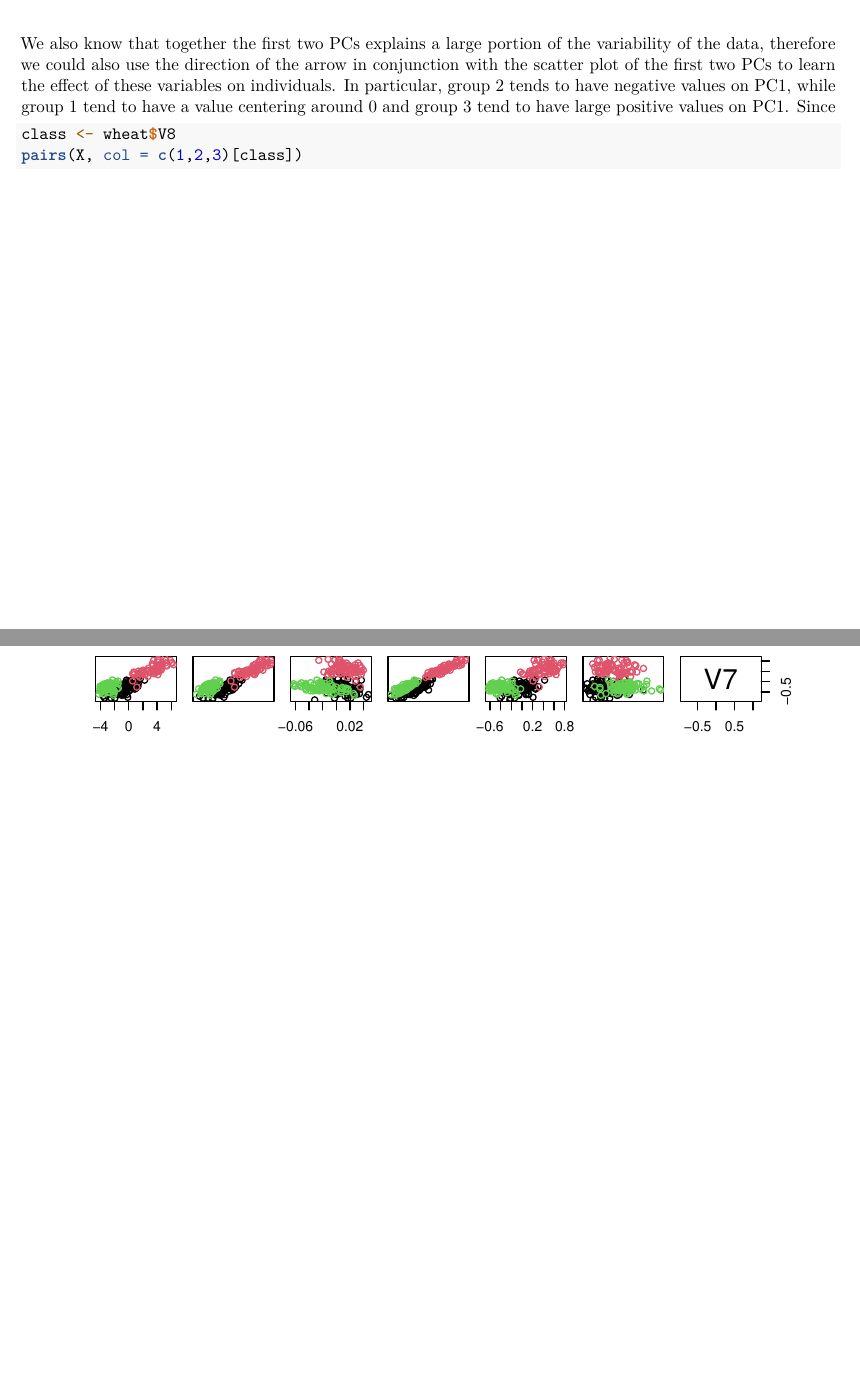
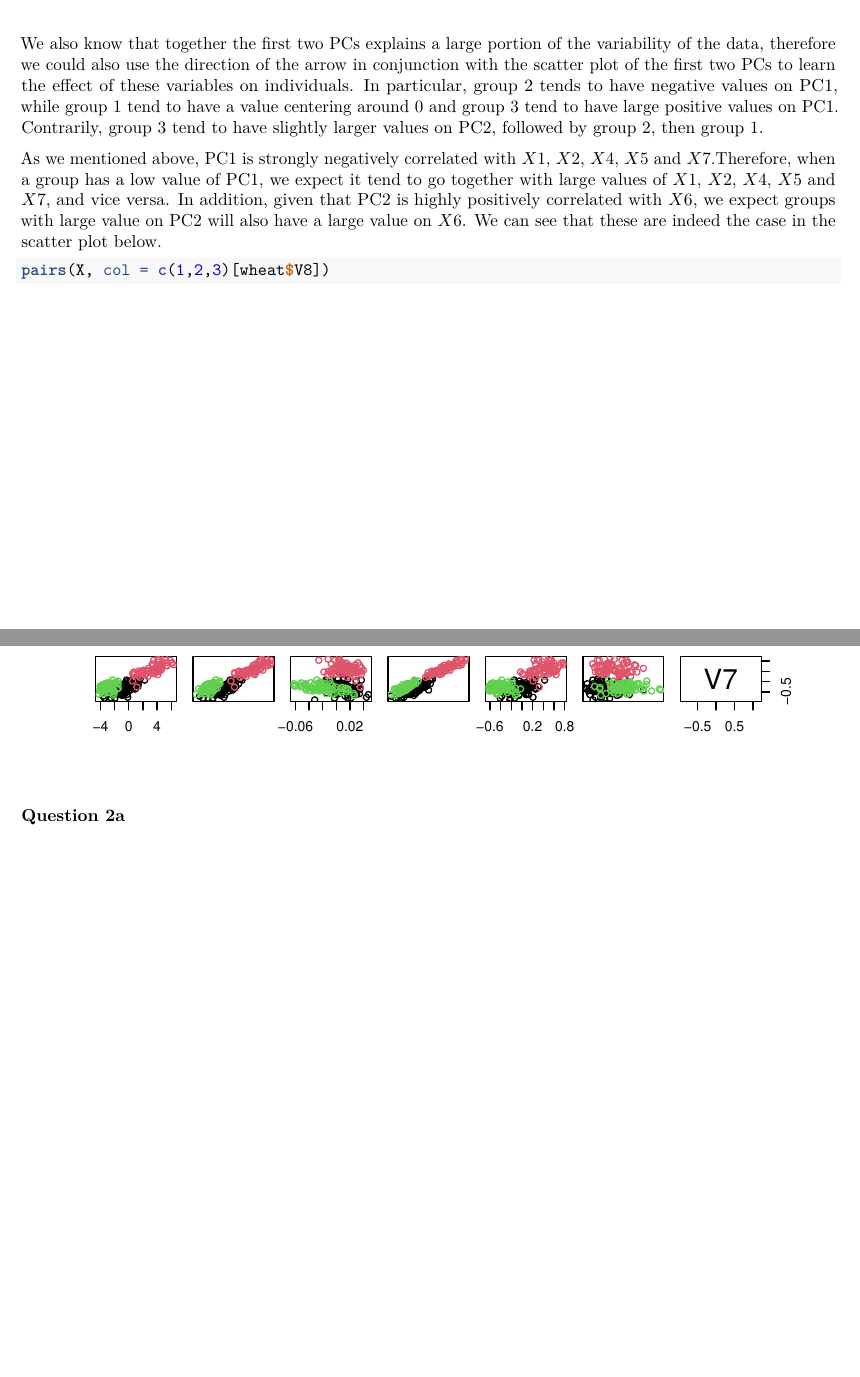
Before and after one commit to greysonchung/MAST90138-Multivariate-Statistics, an R Markdown document (Assignment 2/MAST90138 Assignment 2.Rmd): two parts of pages 5 and 6 of 6, joined at a grey line, cut so that both start at the same text. Rendered offline with R 4.5, knitr and Pandoc, then LaTeX, with nearby package versions.

Commit message:
Finished question 1

````diff
--- a/Assignment 2/MAST90138 Assignment 2.Rmd
+++ b/Assignment 2/MAST90138 Assignment 2.Rmd
@@ -72,9 +72,12 @@ As the plot above depicted, most of the variables, except for $X3$, are relative
 plot(x = PCX$x[,1], y = PCX$x[,2], col = wheat$V8, pch=5, xlab = 'PC1', ylab = 'PC2')
 legend(-3, 4, horiz = TRUE, unique(wheat$V8), col=1:length(wheat$V8), pch=5)
 ```
-We also know that together the first two PCs explains a large portion of the variability of the data, therefore we could also use the direction of the arrow in conjunction with the scatter plot of the first two PCs to learn the effect of these variables on individuals. In particular, group 2 tends to have negative values on PC1, while group 1 tend to have a value centering around 0 and group 3 tend to have large positive values on PC1. Since
+We also know that together the first two PCs explains a large portion of the variability of the data, therefore we could also use the direction of the arrow in conjunction with the scatter plot of the first two PCs to learn the effect of these variables on individuals. In particular, group 2 tends to have negative values on PC1, while group 1 tend to have a value centering around 0 and group 3 tend to have large positive values on PC1. Contrarily, group 3 tend to have slightly larger values on PC2, followed by group 2, then group 1.
+
+As we mentioned above, PC1 is strongly negatively correlated with $X1$, $X2$, $X4$, $X5$ and $X7$.Therefore, when a group has a low value of PC1, we expect it tend to go together with large values of $X1$, $X2$, $X4$, $X5$ and $X7$, and vice versa. In addition, given that PC2 is highly positively correlated with $X6$, we expect groups with large value on PC2 will also have a large value on $X6$. We can see that these are indeed the case in the scatter plot below.
 
 ```{r}
-class <- wheat$V8
-pairs(X, col = c(1,2,3)[class])
+pairs(X, col = c(1,2,3)[wheat$V8])
 ```
+
+### Question 2a
````
Also changed, not shown: Assignment 2/MAST90138-Assignment-2.pdf, 1 other file.
